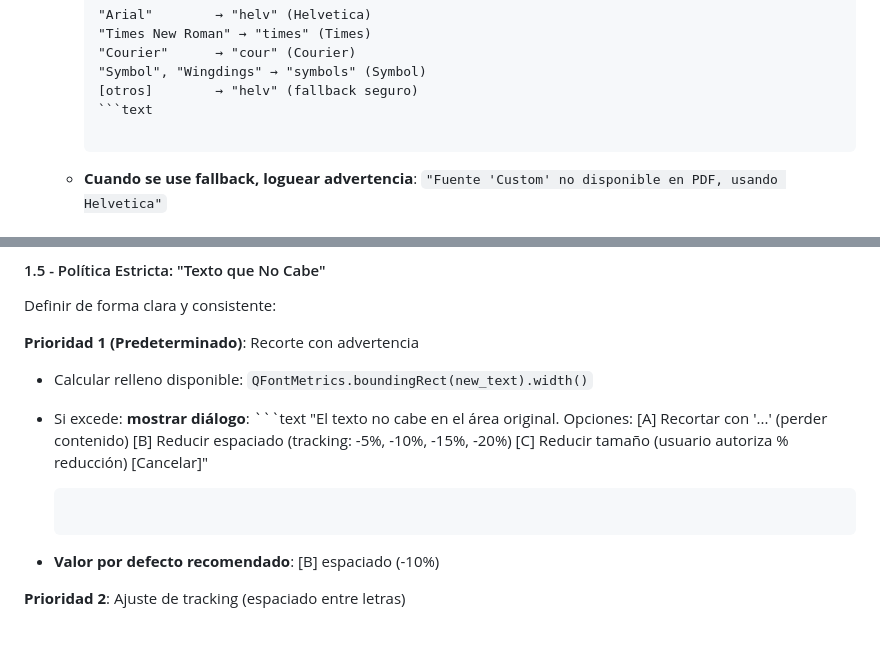
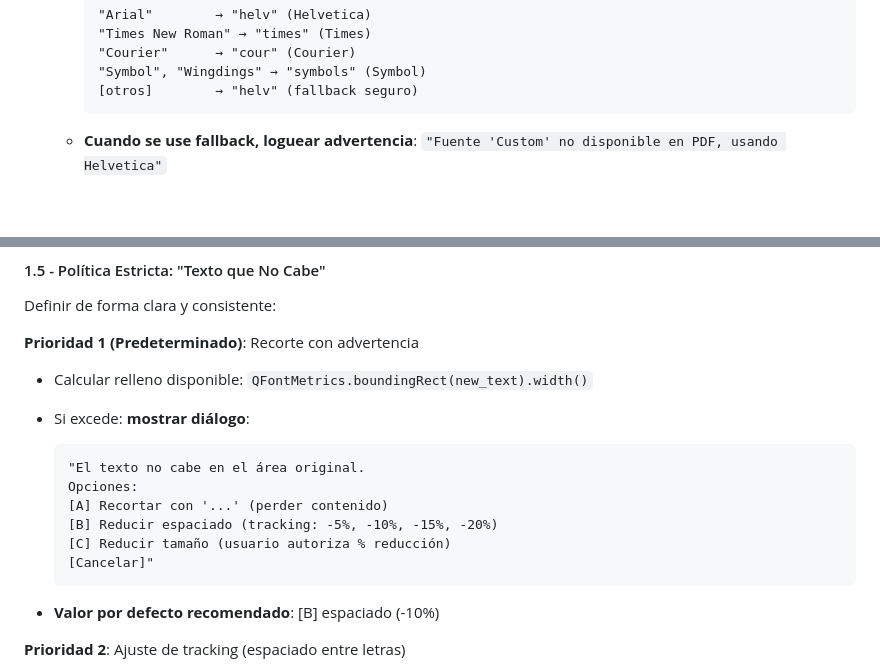
Before and after one commit to Oriol-1/modificador-pdf, a Markdown page: PROMPT_MEJORADO_v2.md, 2 parts joined by grey strips. Rendered like a GitHub page; blank space fills up the shorter version.

````diff
--- a/PROMPT_MEJORADO_v2.md
+++ b/PROMPT_MEJORADO_v2.md
@@ -78,7 +78,7 @@ Permitir que usuarios **editen contenido textual** en un PDF sin:
     "Courier"      → "cour" (Courier)
     "Symbol", "Wingdings" → "symbols" (Symbol)
     [otros]        → "helv" (fallback seguro)
-    ```text
+    ```
 
   - **Cuando se use fallback, loguear advertencia**:
     `"Fuente 'Custom' no disponible en PDF, usando Helvetica"`
@@ -125,14 +125,16 @@ Definir de forma clara y consistente:
 
 - Calcular relleno disponible: `QFontMetrics.boundingRect(new_text).width()`
 
-- Si excede: **mostrar diálogo**:  ```text
-  "El texto no cabe en el área original.
-  Opciones:
-  [A] Recortar con '...' (perder contenido)
-  [B] Reducir espaciado (tracking: -5%, -10%, -15%, -20%)
-  [C] Reducir tamaño (usuario autoriza % reducción)
-  [Cancelar]"
-  ```text
+- Si excede: **mostrar diálogo**:
+
+    ```text
+    "El texto no cabe en el área original.
+    Opciones:
+    [A] Recortar con '...' (perder contenido)
+    [B] Reducir espaciado (tracking: -5%, -10%, -15%, -20%)
+    [C] Reducir tamaño (usuario autoriza % reducción)
+    [Cancelar]"
+    ```
 
 - **Valor por defecto recomendado**: [B] espaciado (-10%)
 
````
Also changed, not shown: BUILD_STATUS.md (+3 -3 lines), MARKDOWN_STYLE_GUIDE.md (+1 -84 lines).
